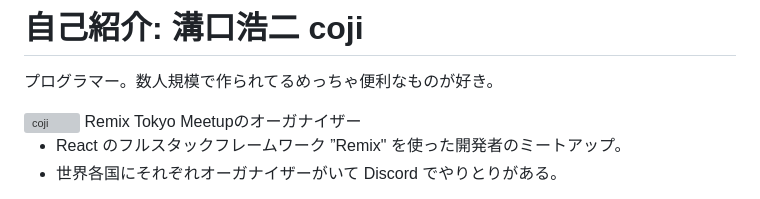
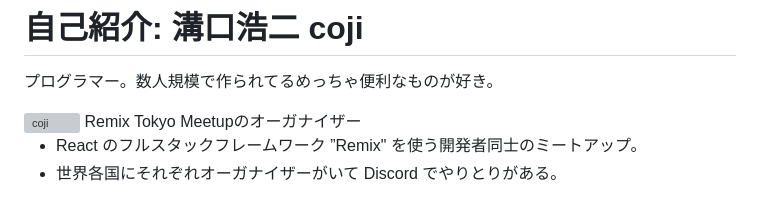
Before and after one commit to coji/presentations, a Markdown page: slides/2024-08-08_vision-translator-lt/slides.md, the part around the change. GitHub-like rendering; grey boxes are pictures that could not be loaded.

Commit message:
fix: typo

```diff
--- a/slides/2024-08-08_vision-translator-lt/slides.md
+++ b/slides/2024-08-08_vision-translator-lt/slides.md
@@ -29,7 +29,7 @@ Remix Tokyo Meetupのオーガナイザー
 
 <v-click>
 
-- React のフルスタックフレームワーク ”Remix" を使った開発者のミートアップ。
+- React のフルスタックフレームワーク ”Remix" を使う開発者同士のミートアップ。
 - 世界各国にそれぞれオーガナイザーがいて Discord でやりとりがある。
 <img src="/images/remix-meetups.png" alt="remix meetups" className="rounded w-90">
 
```
